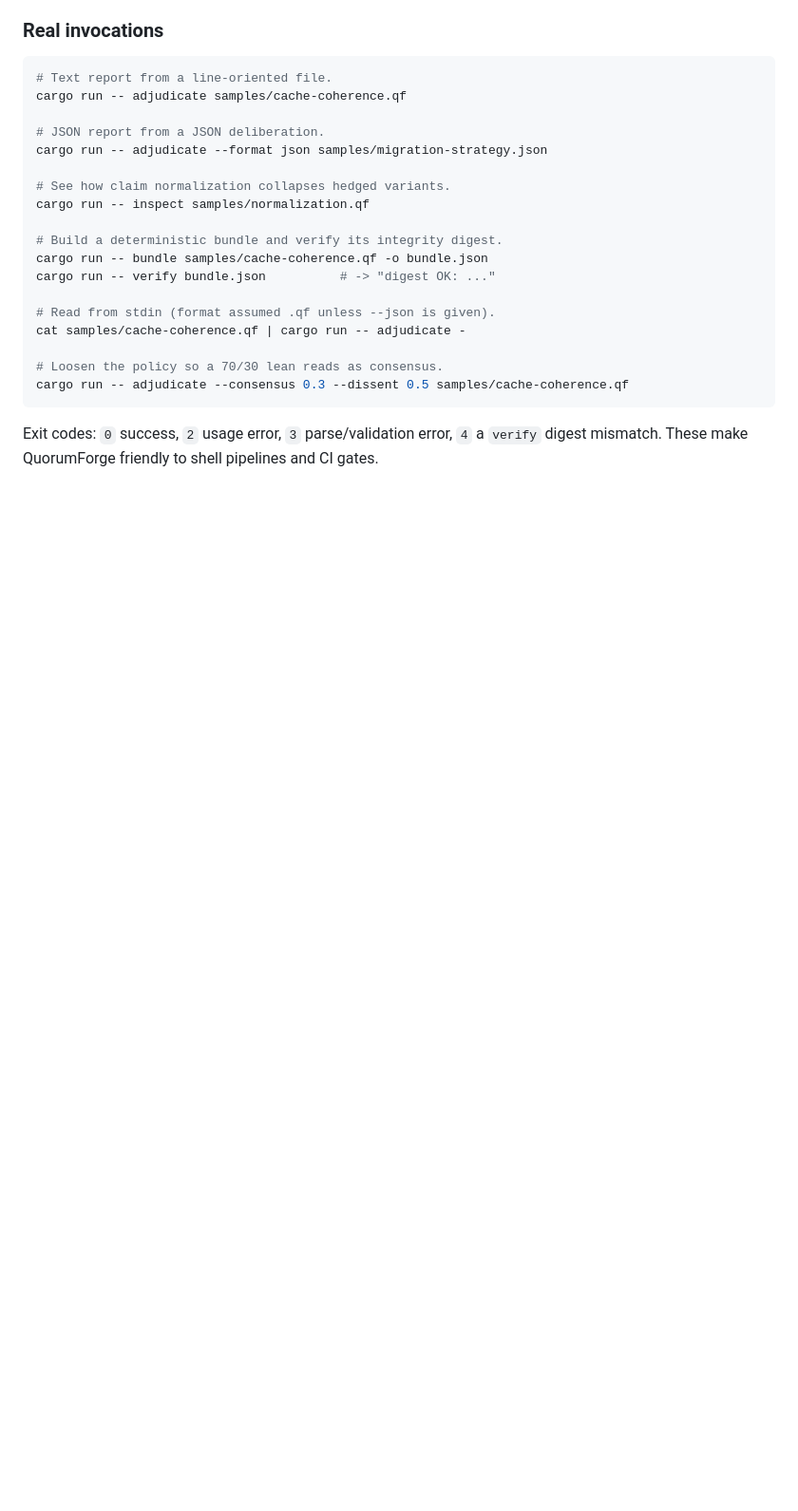
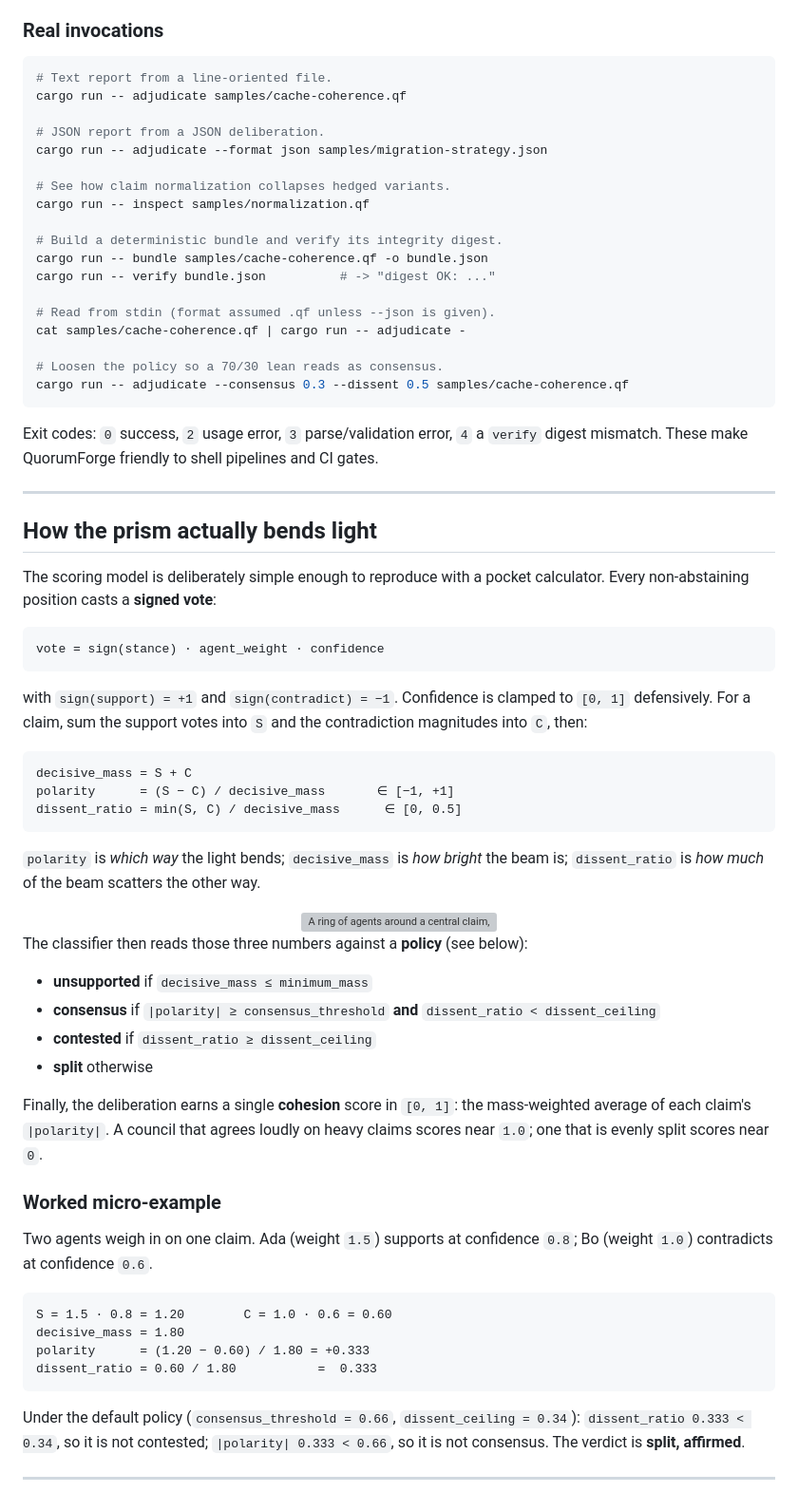
Before and after one commit to VanTaS15/QuorumForge, a Markdown page: README.md, the part around the change. Shown at 95% size. Drawn GitHub-style; blank space fills up the shorter version; grey boxes are pictures that could not be loaded.

````diff
--- a/README.md
+++ b/README.md
@@ -200,3 +200,60 @@ cargo run -- adjudicate --consensus 0.3 --dissent 0.5 samples/cache-coherence.qf
 Exit codes: `0` success, `2` usage error, `3` parse/validation error, `4` a
 `verify` digest mismatch. These make QuorumForge friendly to shell pipelines and
 CI gates.
+
+---
+
+## How the prism actually bends light
+
+The scoring model is deliberately simple enough to reproduce with a pocket
+calculator. Every non-abstaining position casts a **signed vote**:
+
+```
+vote = sign(stance) · agent_weight · confidence
+```
+
+with `sign(support) = +1` and `sign(contradict) = −1`. Confidence is clamped to
+`[0, 1]` defensively. For a claim, sum the support votes into `S` and the
+contradiction magnitudes into `C`, then:
+
+```
+decisive_mass = S + C
+polarity      = (S − C) / decisive_mass       ∈ [−1, +1]
+dissent_ratio = min(S, C) / decisive_mass      ∈ [0, 0.5]
+```
+
+`polarity` is *which way* the light bends; `decisive_mass` is *how bright* the
+beam is; `dissent_ratio` is *how much* of the beam scatters the other way.
+
+<div align="center">
+<img src="docs/assets/dissent-map.svg" alt="A ring of agents around a central claim, with green support threads and red dissent threads pulsing inward" width="620" />
+</div>
+
+The classifier then reads those three numbers against a **policy** (see below):
+
+- **unsupported** if `decisive_mass ≤ minimum_mass`
+- **consensus** if `|polarity| ≥ consensus_threshold` **and** `dissent_ratio < dissent_ceiling`
+- **contested** if `dissent_ratio ≥ dissent_ceiling`
+- **split** otherwise
+
+Finally, the deliberation earns a single **cohesion** score in `[0, 1]`: the
+mass-weighted average of each claim's `|polarity|`. A council that agrees loudly
+on heavy claims scores near `1.0`; one that is evenly split scores near `0`.
+
+### Worked micro-example
+
+Two agents weigh in on one claim. Ada (weight `1.5`) supports at confidence
+`0.8`; Bo (weight `1.0`) contradicts at confidence `0.6`.
+
+```
+S = 1.5 · 0.8 = 1.20        C = 1.0 · 0.6 = 0.60
+decisive_mass = 1.80
+polarity      = (1.20 − 0.60) / 1.80 = +0.333
+dissent_ratio = 0.60 / 1.80           =  0.333
+```
+
+Under the default policy (`consensus_threshold = 0.66`, `dissent_ceiling =
+0.34`): `dissent_ratio 0.333 < 0.34`, so it is not contested; `|polarity| 0.333
+< 0.66`, so it is not consensus. The verdict is **split, affirmed**.
+
+---
````
